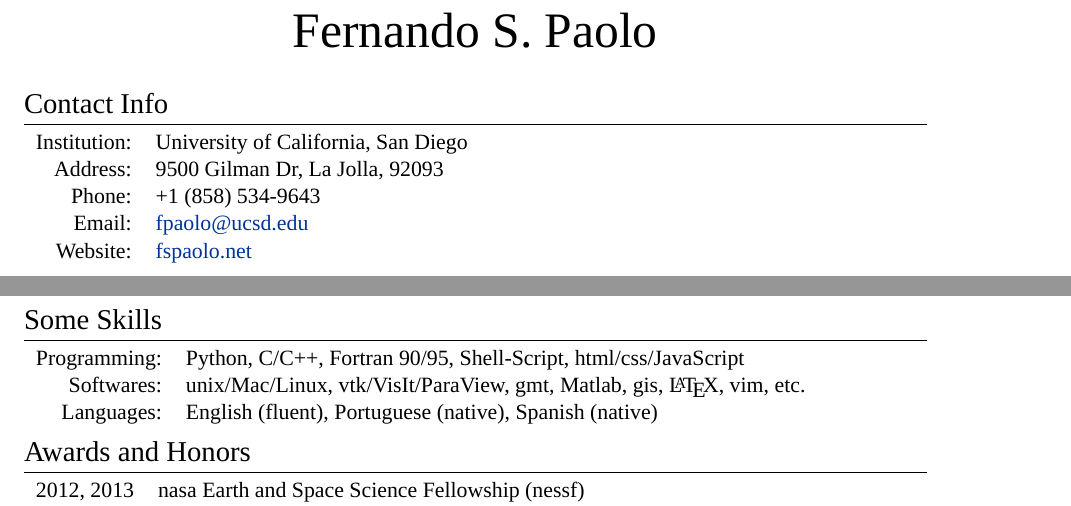
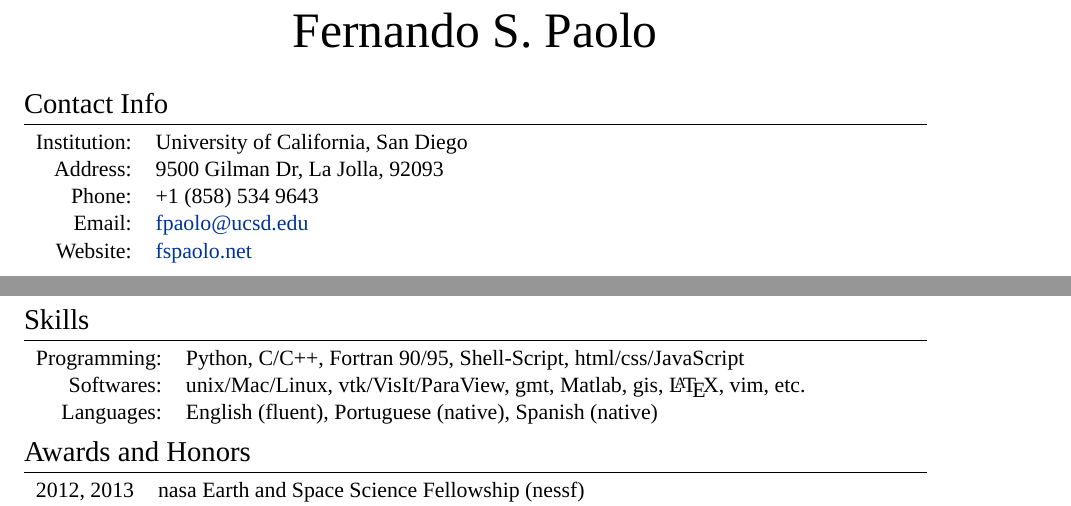
Before and after one commit to rui-teixeira/cv, a LaTeX CV (paolo_cv.tex): two parts of pages 1 and 2 of 2, joined at a grey line, cut so that both start at the same text. Compiled offline with XeLaTeX; a missing font is replaced by an installed copy or a similar font.

Commit message:
updated header skills

```diff
--- a/paolo_cv.tex
+++ b/paolo_cv.tex
@@ -91,7 +91,7 @@
 \begin{tabular}{rl}
 \textsc{Institution:} & University of California, San Diego \\
 \textsc{Address:} & 9500 Gilman Dr, La Jolla, 92093 \\
-\textsc{Phone:} & +1 (858) 534-9643\\
+\textsc{Phone:} & +1~(858)~534~9643\\
 \textsc{Email:} & \href{mailto:fpaolo@ucsd.edu}{fpaolo@ucsd.edu} \\
 \textsc{Website:} & \href{http://fspaolo.net}{fspaolo.net}
 \end{tabular}
@@ -177,7 +177,7 @@ Satellite remote sensing of ice sheets, ice-ocean-atmosphere interaction, ice-sh
 %	SKILLS
 %-------------------------------------------------------------------------------
 
-\section{Some Skills}
+\section{Skills}
 
 \begin{tabular}{rl}
 \textsc{Programming:} & Python, C/C++, Fortran 90/95, Shell-Script, \textsc{html}/\textsc{css}/JavaScript\\
```
Also changed, not shown: paolo_cv.pdf, paolo_cv.tex (2 more changed lines).
